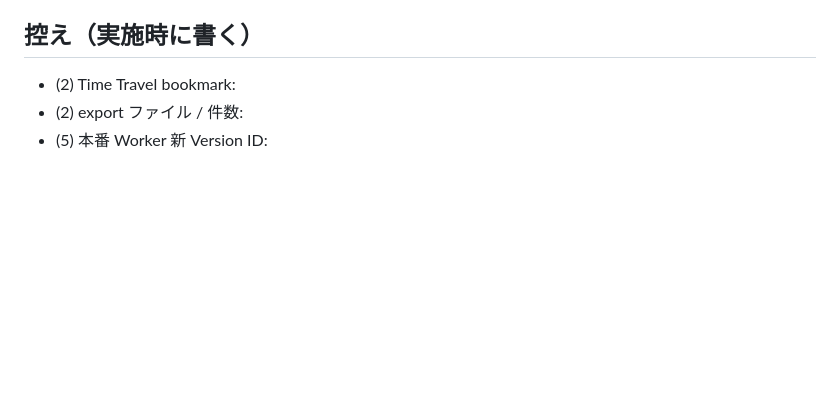
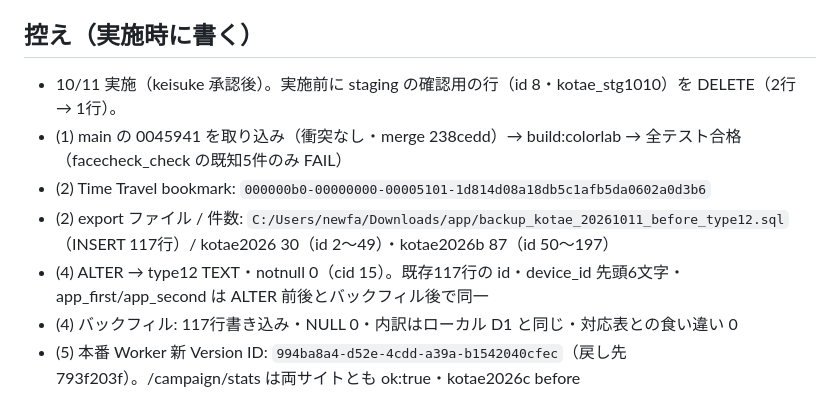
Before and after one commit to thecompany20220901-cpu/colorlab-embed, a Markdown page: out/release/RUNBOOK_v1.22.7_kotae_type12.md, the part around the change. Rendered like a GitHub page; blank space fills up the shorter version.

Commit message:
runbook: v1.22.7 本番反映 10/11 の実施記録（bookmark・export・D1 確認値・Worker 994ba8a4）
Co-Authored-By: Claude Opus 5.5 <noreply@anthropic.com>
Claude-Session: https://claude.ai/code/session_013KjydNEMVUMgp436eh72o6

```diff
--- a/out/release/RUNBOOK_v1.22.7_kotae_type12.md
+++ b/out/release/RUNBOOK_v1.22.7_kotae_type12.md
@@ -93,6 +93,10 @@ curl -s -H "Origin: https://www.blubel.jp" "https://colorlab-selfcard.the-compan
 
 ## 控え（実施時に書く）
 
-- (2) Time Travel bookmark:
-- (2) export ファイル / 件数:
-- (5) 本番 Worker 新 Version ID:
+- 10/11 実施（keisuke 承認後）。実施前に staging の確認用の行（id 8・kotae_stg1010）を DELETE（2行 → 1行）。
+- (1) main の 0045941 を取り込み（衝突なし・merge 238cedd）→ build:colorlab → 全テスト合格（facecheck_check の既知5件のみ FAIL）
+- (2) Time Travel bookmark: `000000b0-00000000-00005101-1d814d08a18db5c1afb5da0602a0d3b6`
+- (2) export ファイル / 件数: `C:/Users/newfa/Downloads/app/backup_kotae_20261011_before_type12.sql`（INSERT 117行）/ kotae2026 30（id 2〜49）・kotae2026b 87（id 50〜197）
+- (4) ALTER → type12 TEXT・notnull 0（cid 15）。既存117行の id・device_id 先頭6文字・app_first/app_second は ALTER 前後とバックフィル後で同一
+- (4) バックフィル: 117行書き込み・NULL 0・内訳はローカル D1 と同じ・対応表との食い違い 0
+- (5) 本番 Worker 新 Version ID: `994ba8a4-d52e-4cdd-a39a-b1542040cfec`（戻し先 793f203f）。/campaign/stats は両サイトとも ok:true・kotae2026c before
```
